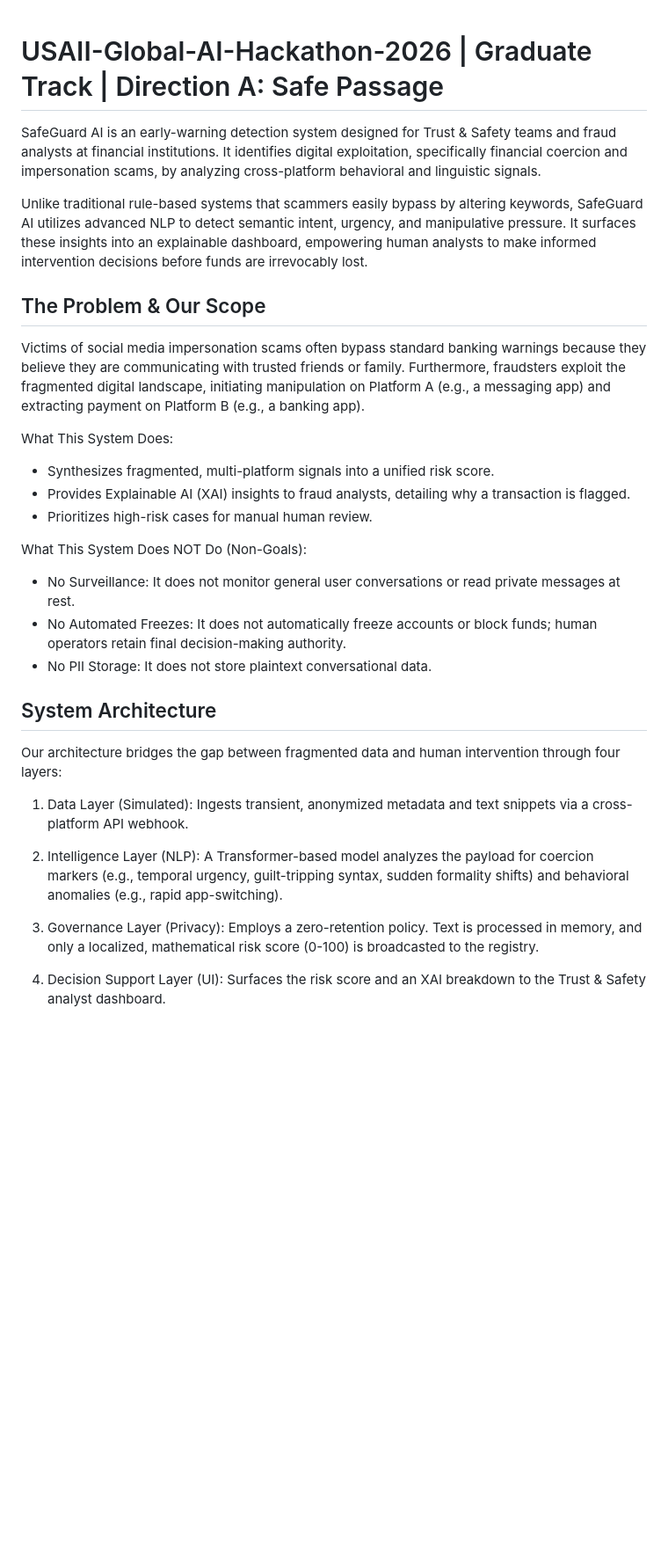
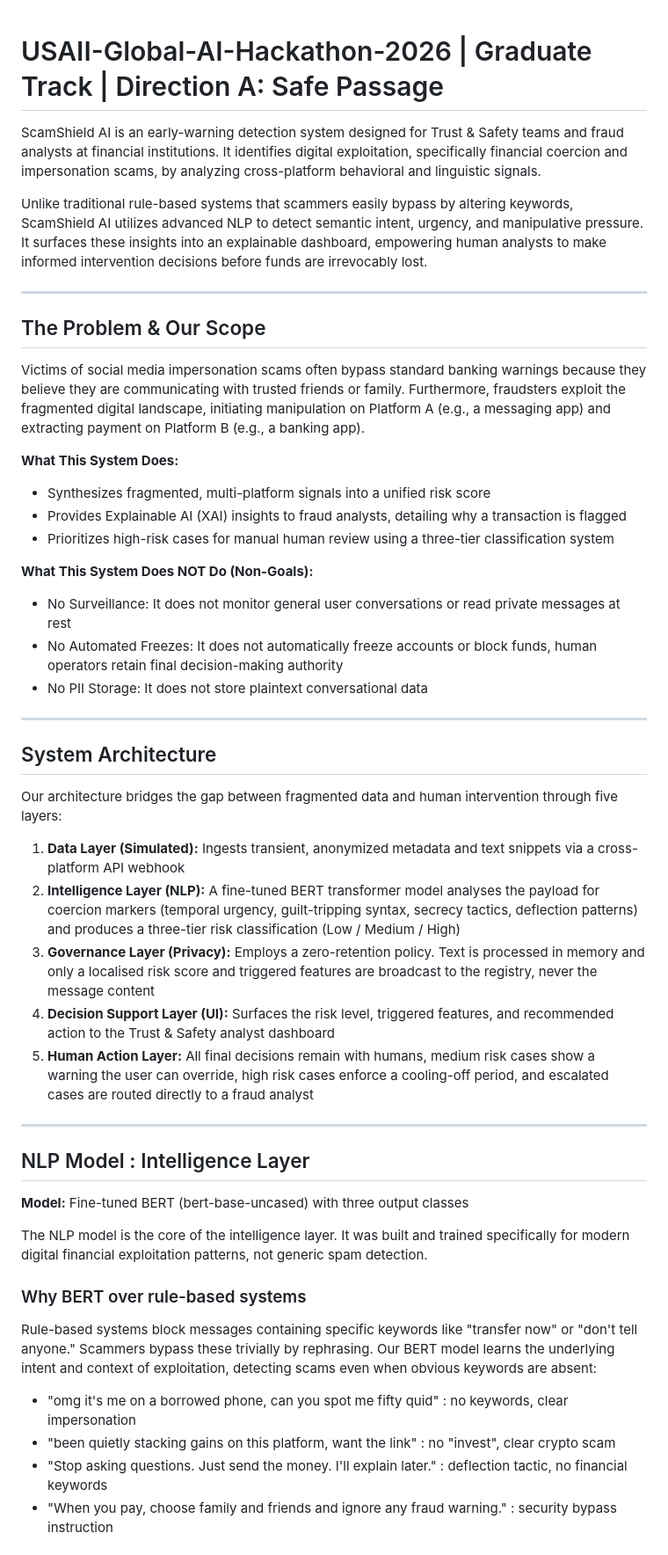
Before and after one commit to NV-9/USAII-Global-AI-Hackathon-2026, a Markdown page: README.md, the part around one of its changes. Shown at 88% size. GitHub-like rendering; blank space fills up the shorter version.

Commit message:
Updated the main README file

```diff
--- a/README.md
+++ b/README.md
@@ -1,32 +1,51 @@
-
 # USAII-Global-AI-Hackathon-2026 | Graduate Track | Direction A: Safe Passage
 
-SafeGuard AI is an early-warning detection system designed for Trust & Safety teams and fraud analysts at financial institutions. It identifies digital exploitation, specifically financial coercion and impersonation scams, by analyzing cross-platform behavioral and linguistic signals.
+ScamShield AI is an early-warning detection system designed for Trust & Safety teams and fraud analysts at financial institutions. It identifies digital exploitation, specifically financial coercion and impersonation scams, by analyzing cross-platform behavioral and linguistic signals.
 
-Unlike traditional rule-based systems that scammers easily bypass by altering keywords, SafeGuard AI utilizes advanced NLP to detect semantic intent, urgency, and manipulative pressure. It surfaces these insights into an explainable dashboard, empowering human analysts to make informed intervention decisions before funds are irrevocably lost.
+Unlike traditional rule-based systems that scammers easily bypass by altering keywords, ScamShield AI utilizes advanced NLP to detect semantic intent, urgency, and manipulative pressure. It surfaces these insights into an explainable dashboard, empowering human analysts to make informed intervention decisions before funds are irrevocably lost.
+
+---
 
 ## The Problem & Our Scope
+
 Victims of social media impersonation scams often bypass standard banking warnings because they believe they are communicating with trusted friends or family. Furthermore, fraudsters exploit the fragmented digital landscape, initiating manipulation on Platform A (e.g., a messaging app) and extracting payment on Platform B (e.g., a banking app).
 
-What This System Does:
+**What This System Does:**
+- Synthesizes fragmented, multi-platform signals into a unified risk score
+- Provides Explainable AI (XAI) insights to fraud analysts, detailing why a transaction is flagged
+- Prioritizes high-risk cases for manual human review using a three-tier classification system
 
-- Synthesizes fragmented, multi-platform signals into a unified risk score.
-- Provides Explainable AI (XAI) insights to fraud analysts, detailing why a transaction is flagged.
-- Prioritizes high-risk cases for manual human review.
+**What This System Does NOT Do (Non-Goals):**
+- No Surveillance: It does not monitor general user conversations or read private messages at rest
+- No Automated Freezes: It does not automatically freeze accounts or block funds, human operators retain final decision-making authority
+- No PII Storage: It does not store plaintext conversational data
 
-What This System Does NOT Do (Non-Goals):
-
-- No Surveillance: It does not monitor general user conversations or read private messages at rest.
-- No Automated Freezes: It does not automatically freeze accounts or block funds; human operators retain final decision-making authority.
-- No PII Storage: It does not store plaintext conversational data.
+---
 
 ## System Architecture
-Our architecture bridges the gap between fragmented data and human intervention through four layers:
 
-1. Data Layer (Simulated): Ingests transient, anonymized metadata and text snippets via a cross-platform API webhook.
+Our architecture bridges the gap between fragmented data and human intervention through five layers:
 
-2. Intelligence Layer (NLP): A Transformer-based model analyzes the payload for coercion markers (e.g., temporal urgency, guilt-tripping syntax, sudden formality shifts) and behavioral anomalies (e.g., rapid app-switching).
+1. **Data Layer (Simulated):** Ingests transient, anonymized metadata and text snippets via a cross-platform API webhook
+2. **Intelligence Layer (NLP):** A fine-tuned BERT transformer model analyses the payload for coercion markers (temporal urgency, guilt-tripping syntax, secrecy tactics, deflection patterns) and produces a three-tier risk classification (Low / Medium / High)
+3. **Governance Layer (Privacy):** Employs a zero-retention policy. Text is processed in memory and only a localised risk score and triggered features are broadcast to the registry, never the message content
+4. **Decision Support Layer (UI):** Surfaces the risk level, triggered features, and recommended action to the Trust & Safety analyst dashboard
+5. **Human Action Layer:** All final decisions remain with humans, medium risk cases show a warning the user can override, high risk cases enforce a cooling-off period, and escalated cases are routed directly to a fraud analyst
 
-3. Governance Layer (Privacy): Employs a zero-retention policy. Text is processed in memory, and only a localized, mathematical risk score (0-100) is broadcasted to the registry.
+---
 
-4. Decision Support Layer (UI): Surfaces the risk score and an XAI breakdown to the Trust & Safety analyst dashboard.
+## NLP Model : Intelligence Layer
+
+**Model:** Fine-tuned BERT (bert-base-uncased) with three output classes
+
+The NLP model is the core of the intelligence layer. It was built and trained specifically for modern digital financial exploitation patterns, not generic spam detection.
+
+### Why BERT over rule-based systems
+
+Rule-based systems block messages containing specific keywords like "transfer now" or "don't tell anyone." Scammers bypass these trivially by rephrasing. Our BERT model learns the underlying intent and context of exploitation, detecting scams even when obvious keywords are absent:
+
+- "omg it's me on a borrowed phone, can you spot me fifty quid" : no keywords, clear impersonation
+- "been quietly stacking gains on this platform, want the link" : no "invest", clear crypto scam
+- "Stop asking questions. Just send the money. I'll explain later." : deflection tactic, no financial keywords
+- "When you pay, choose family and friends and ignore any fraud warning." : security bypass instruction
+
```
Also changed, not shown: other parts of README.md (+77 -6 lines).
